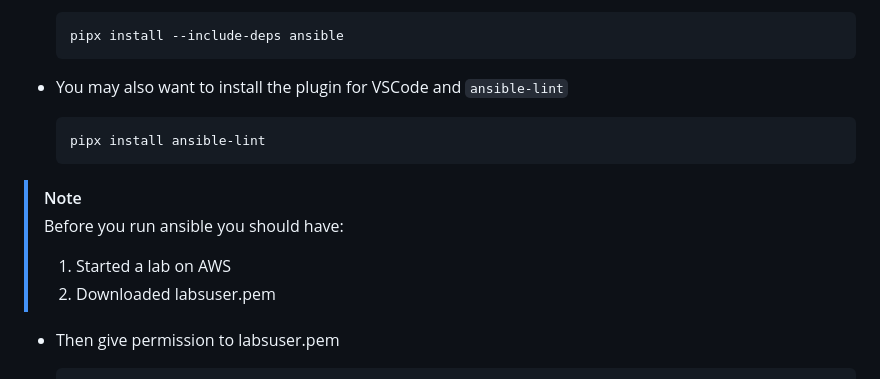
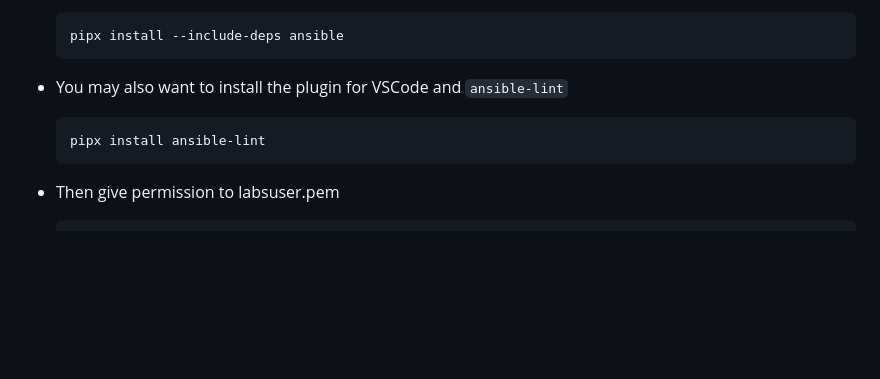
Before and after one commit to BolaWagdy/QR-flask-app, a Markdown page: README.md, the part around the change. Drawn GitHub-style; blank space fills up the shorter version.

````diff
--- a/README.md
+++ b/README.md
@@ -175,11 +175,6 @@ docker pull bola278/app_py
   ```bash
   pipx install ansible-lint
   ```
-> [!NOTE]
-> Before you run ansible you should have:
-> 1. Started a lab on AWS
-> 2. Downloaded labsuser.pem
-
 - Then give permission to labsuser.pem
   ```bash
   cd Downloads
````
